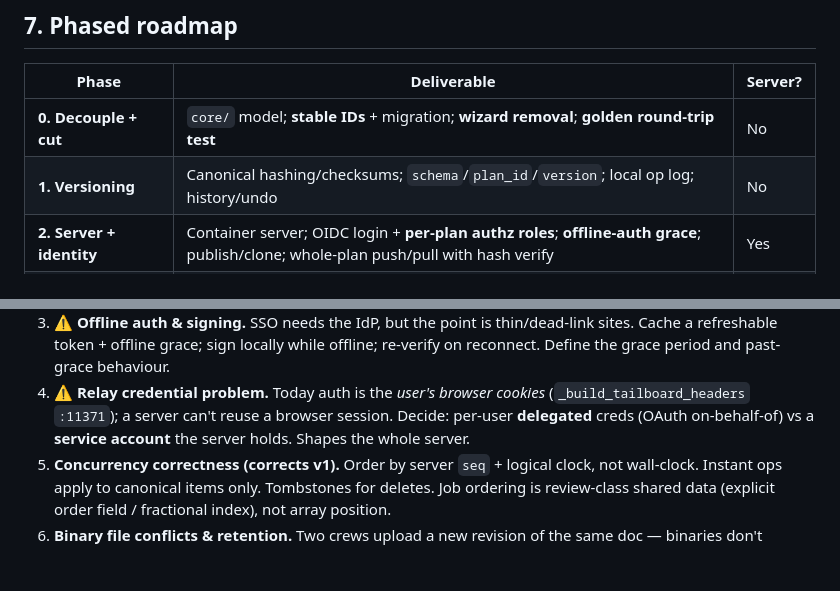
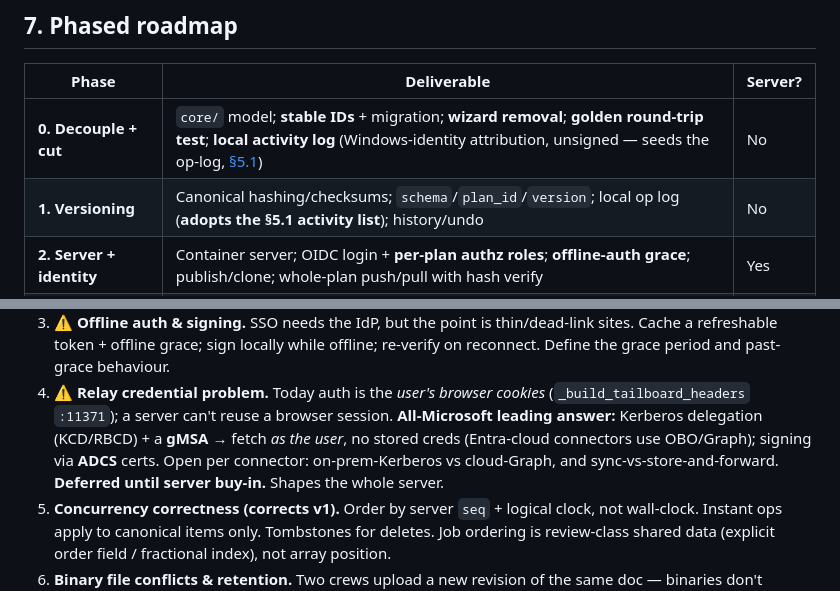
Before and after one commit to kevans05/Red-Line-Routing, a Markdown page: docs/remote-collaboration-design.md, 2 parts joined by grey strips. Drawn GitHub-style; blank space fills up the shorter version.

```diff
--- a/docs/remote-collaboration-design.md
+++ b/docs/remote-collaboration-design.md
@@ -314,8 +369,8 @@ growing the 12k-line monolith.
 
 | Phase | Deliverable | Server? |
 |---|---|---|
-| **0. Decouple + cut** | `core/` model; **stable IDs** + migration; **wizard removal**; **golden round-trip test** | No |
-| **1. Versioning** | Canonical hashing/checksums; `schema`/`plan_id`/`version`; local op log; history/undo | No |
+| **0. Decouple + cut** | `core/` model; **stable IDs** + migration; **wizard removal**; **golden round-trip test**; **local activity log** (Windows-identity attribution, unsigned — seeds the op-log, [§5.1](#5-data-model-changes)) | No |
+| **1. Versioning** | Canonical hashing/checksums; `schema`/`plan_id`/`version`; local op log (**adopts the §5.1 activity list**); history/undo | No |
 | **2. Server + identity** | Container server; OIDC login + **per-plan authz roles**; **offline-auth grace**; publish/clone; whole-plan push/pull with hash verify | Yes |
 | **3. Field-level sync** | Op streaming; **instant** check-offs (canonical-only); **review-gated** changesets for plan/notes; SSE/WS push; tombstones | Yes |
 | **4. File relay** | Content-addressed store; pull-on-demand; **relay credential model**; reporting-site upload; retention/compaction | Yes |
@@ -351,8 +406,11 @@ Things the brain-dump did not address. ⚠️ marks the heavyweight ones.
    re-verify on reconnect. Define the grace period and past-grace behaviour.
 4. **⚠️ Relay credential problem.** Today auth is the *user's browser cookies*
    (`_build_tailboard_headers` `:11371`); a server can't reuse a browser session.
-   Decide: per-user **delegated** creds (OAuth on-behalf-of) vs a **service
-   account** the server holds. Shapes the whole server.
+   **All-Microsoft leading answer:** Kerberos delegation (KCD/RBCD) + a **gMSA**
+   → fetch *as the user*, no stored creds (Entra-cloud connectors use OBO/Graph);
+   signing via **ADCS** certs. Open per connector: on-prem-Kerberos vs cloud-Graph,
+   and sync-vs-store-and-forward. **Deferred until server buy-in.** Shapes the
+   whole server.
 5. **Concurrency correctness (corrects v1).** Order by server `seq` + logical
    clock, not wall-clock. Instant ops apply to canonical items only. Tombstones
    for deletes. Job ordering is review-class shared data (explicit order field /
```
Also changed, not shown: other parts of docs/remote-collaboration-design.md (+73 -9 lines).
